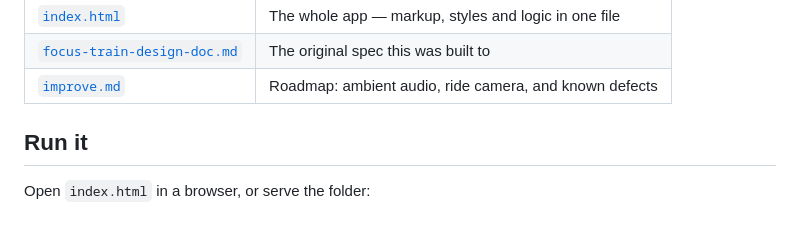
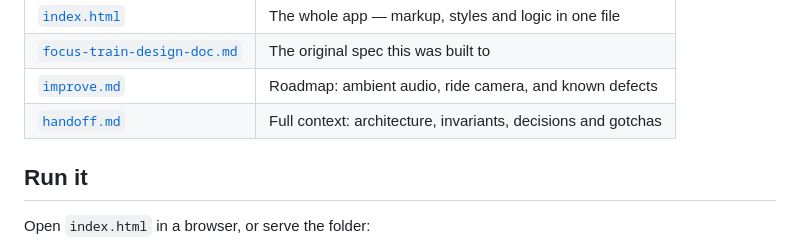
Before and after one commit to aviparkhe/focus-train, a Markdown page: README.md, the part around the change. Rendered like a GitHub page.

```diff
--- a/README.md
+++ b/README.md
@@ -14,6 +14,7 @@ dependencies, no backend.
 | [`index.html`](index.html) | The whole app — markup, styles and logic in one file |
 | [`focus-train-design-doc.md`](focus-train-design-doc.md) | The original spec this was built to |
 | [`improve.md`](improve.md) | Roadmap: ambient audio, ride camera, and known defects |
+| [`handoff.md`](handoff.md) | Full context: architecture, invariants, decisions and gotchas |
 
 ## Run it
 
```
Also changed, not shown: handoff.md (added, +244 -0 lines), improve.md (+23 -22 lines).
